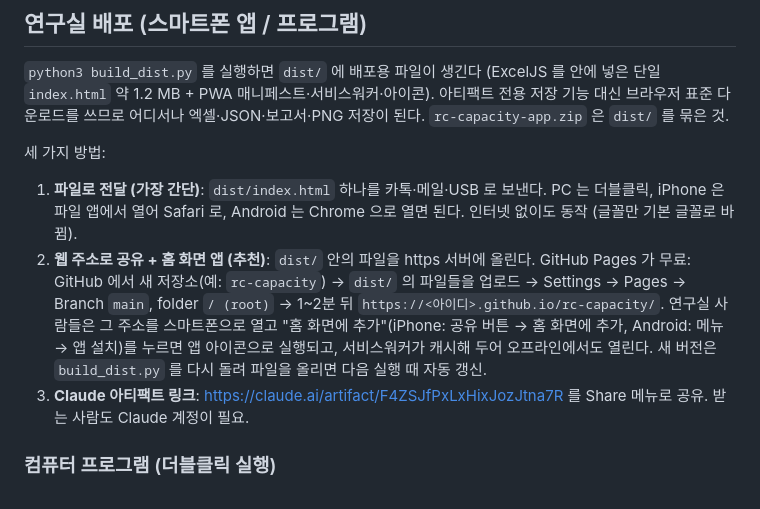
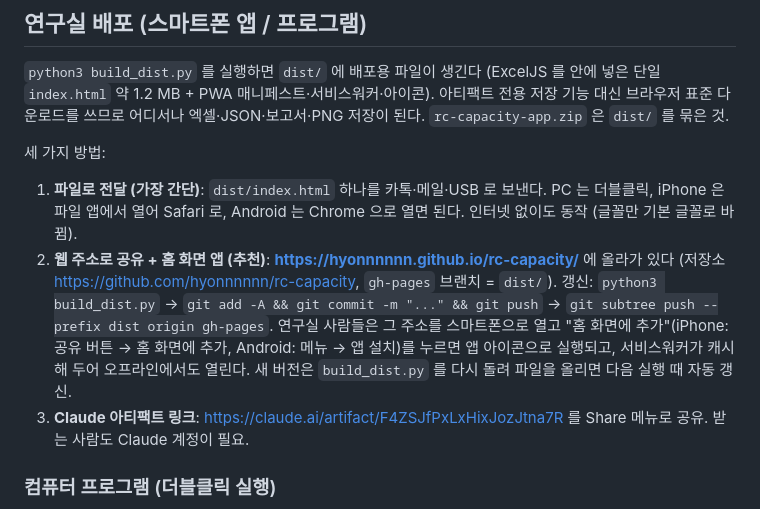
Before and after one commit to hyonnnnnn/rc-capacity, a Markdown page: README.md, the part around the change. Rendered like a GitHub page.

Commit message:
README: GitHub Pages 주소·갱신 절차
Co-Authored-By: Claude Fable 5.1 <noreply@anthropic.com>

```diff
--- a/README.md
+++ b/README.md
@@ -15,7 +15,7 @@
 
 세 가지 방법:
 1. **파일로 전달 (가장 간단)**: `dist/index.html` 하나를 카톡·메일·USB 로 보낸다. PC 는 더블클릭, iPhone 은 파일 앱에서 열어 Safari 로, Android 는 Chrome 으로 열면 된다. 인터넷 없이도 동작 (글꼴만 기본 글꼴로 바뀜).
-2. **웹 주소로 공유 + 홈 화면 앱 (추천)**: `dist/` 안의 파일을 https 서버에 올린다. GitHub Pages 가 무료: GitHub 에서 새 저장소(예: `rc-capacity`) → `dist/` 의 파일들을 업로드 → Settings → Pages → Branch `main`, folder `/ (root)` → 1~2분 뒤 `https://<아이디>.github.io/rc-capacity/`. 연구실 사람들은 그 주소를 스마트폰으로 열고 "홈 화면에 추가"(iPhone: 공유 버튼 → 홈 화면에 추가, Android: 메뉴 → 앱 설치)를 누르면 앱 아이콘으로 실행되고, 서비스워커가 캐시해 두어 오프라인에서도 열린다. 새 버전은 `build_dist.py` 를 다시 돌려 파일을 올리면 다음 실행 때 자동 갱신.
+2. **웹 주소로 공유 + 홈 화면 앱 (추천)**: **https://hyonnnnnn.github.io/rc-capacity/** 에 올라가 있다 (저장소 https://github.com/hyonnnnnn/rc-capacity, `gh-pages` 브랜치 = `dist/`). 갱신: `python3 build_dist.py` → `git add -A && git commit -m "..." && git push` → `git subtree push --prefix dist origin gh-pages`. 연구실 사람들은 그 주소를 스마트폰으로 열고 "홈 화면에 추가"(iPhone: 공유 버튼 → 홈 화면에 추가, Android: 메뉴 → 앱 설치)를 누르면 앱 아이콘으로 실행되고, 서비스워커가 캐시해 두어 오프라인에서도 열린다. 새 버전은 `build_dist.py` 를 다시 돌려 파일을 올리면 다음 실행 때 자동 갱신.
 3. **Claude 아티팩트 링크**: https://claude.ai/artifact/F4ZSJfPxLxHixJozJtna7R 를 Share 메뉴로 공유. 받는 사람도 Claude 계정이 필요.
 
 ### 컴퓨터 프로그램 (더블클릭 실행)
```
